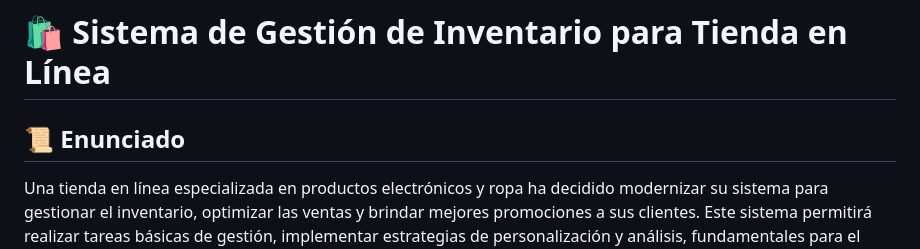
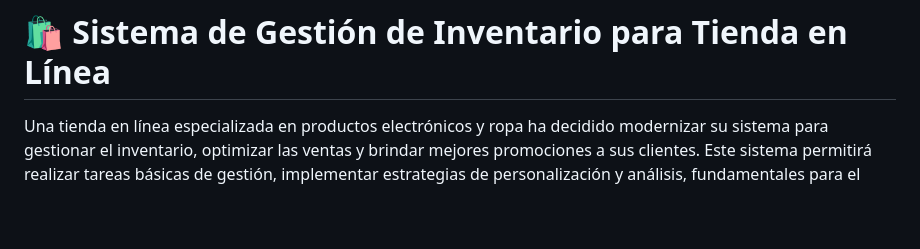
Before and after one commit to Trkmic/inventory-management-api, a Markdown page: README.md, the part around the change. Drawn GitHub-style; blank space fills up the shorter version.

```diff
--- a/README.md
+++ b/README.md
@@ -1,6 +1,4 @@
 # 🛍️ Sistema de Gestión de Inventario para Tienda en Línea
-
-## **📜 Enunciado**
 
 Una tienda en línea especializada en productos electrónicos y ropa ha decidido modernizar su sistema para gestionar el inventario, optimizar las ventas y brindar mejores promociones a sus clientes. Este sistema permitirá realizar tareas básicas de gestión, implementar estrategias de personalización y análisis, fundamentales para el crecimiento de la tienda.
 
```
